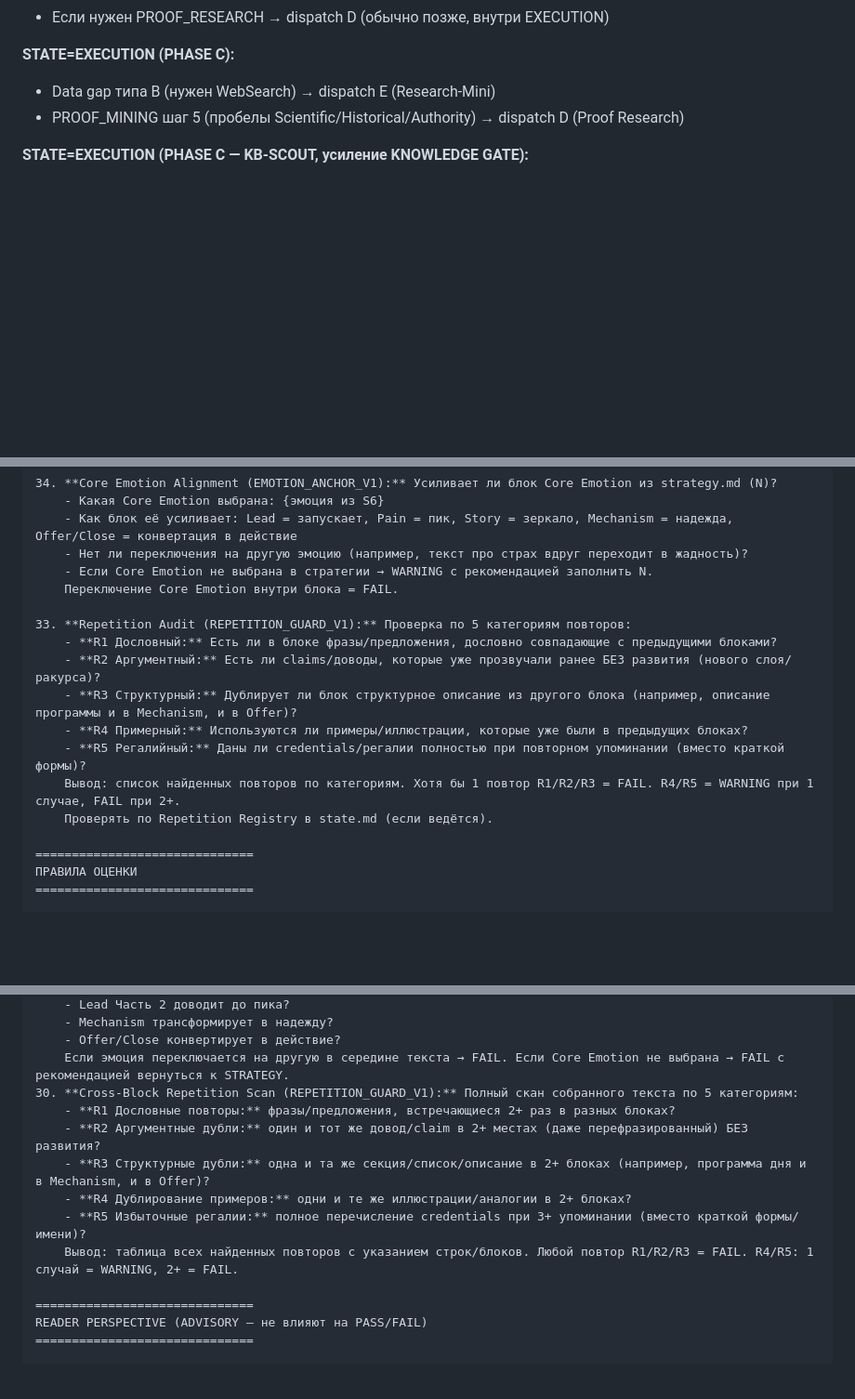
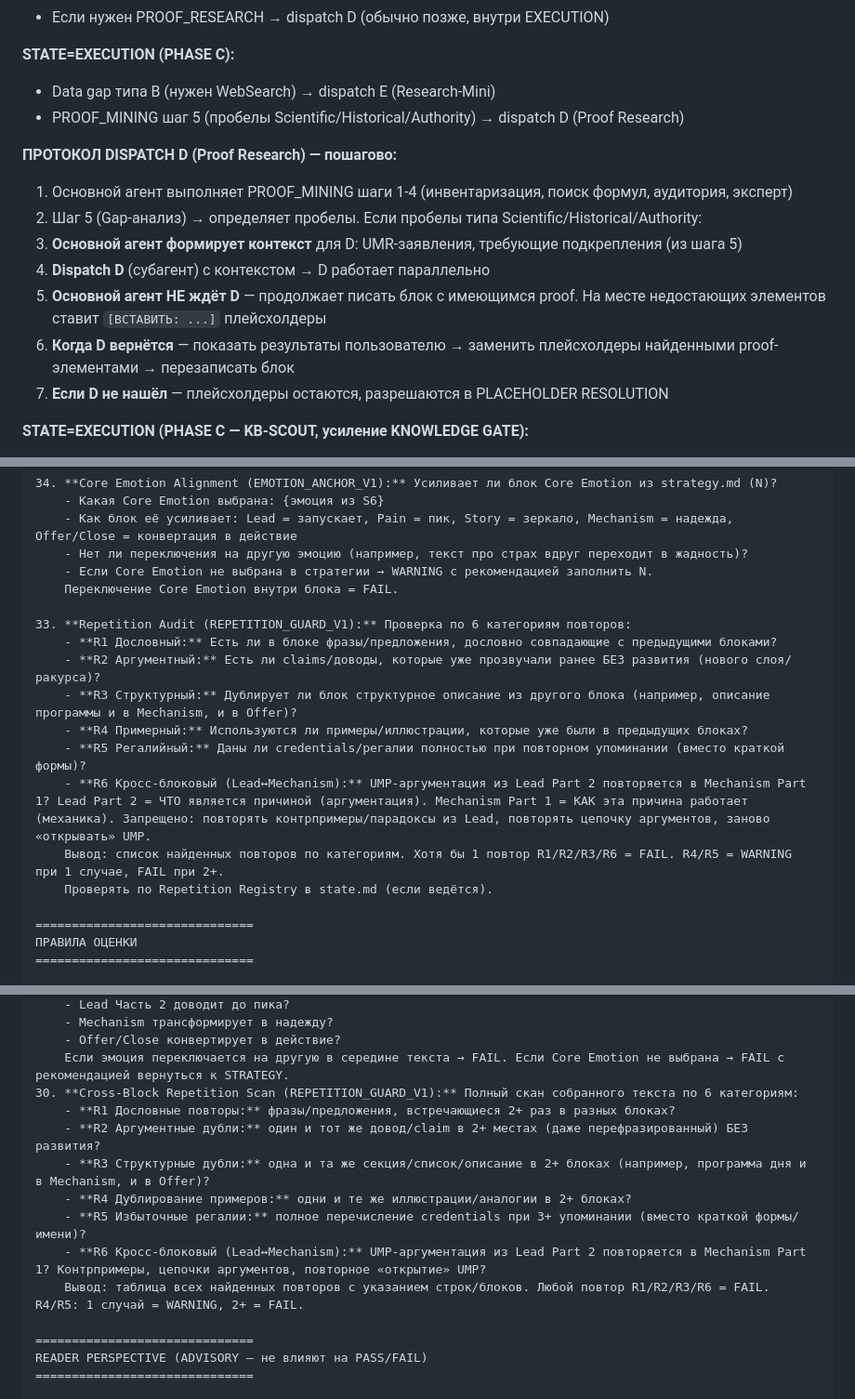
Before and after one commit to aifunnelfeed/my-first-project, a Markdown page: blocks/11_agents_orchestrator.md, 3 parts joined by grey strips. Shown at 93% size. GitHub-like rendering; blank space fills up the shorter version.

Commit message:
fix(copycraft): R6 in critics, Strategy Gate fallback chain, Proof dispatch protocol
- R6 (cross-block Lead↔Mechanism repetition) added to Block Critic Q33
  and Launch Critic Q30 — was defined in 07b but never checked
- Strategy Gate: replace circular "generate alternative from same context"
  with explicit fallback chain (subagent KB → direct ChromaDB → manual read
  → ask user). Prohibit silent pseudo-alternatives without new data
- Proof Research dispatch D: add step-by-step protocol — main agent
  continues writing with placeholders while D searches in parallel

Co-Authored-By: Claude Opus 4.6 <noreply@anthropic.com>

```diff
--- a/blocks/11_agents_orchestrator.md
+++ b/blocks/11_agents_orchestrator.md
@@ -52,6 +52,15 @@
 **STATE=EXECUTION (PHASE C):**
 - Data gap типа B (нужен WebSearch) → dispatch E (Research-Mini)
 - PROOF_MINING шаг 5 (пробелы Scientific/Historical/Authority) → dispatch D (Proof Research)
+
+**ПРОТОКОЛ DISPATCH D (Proof Research) — пошагово:**
+1. Основной агент выполняет PROOF_MINING шаги 1-4 (инвентаризация, поиск формул, аудитория, эксперт)
+2. Шаг 5 (Gap-анализ) → определяет пробелы. Если пробелы типа Scientific/Historical/Authority:
+3. **Основной агент формирует контекст** для D: UMR-заявления, требующие подкрепления (из шага 5)
+4. **Dispatch D** (субагент) с контекстом → D работает параллельно
+5. **Основной агент НЕ ждёт D** — продолжает писать блок с имеющимся proof. На месте недостающих элементов ставит `[ВСТАВИТЬ: ...]` плейсхолдеры
+6. **Когда D вернётся** — показать результаты пользователю → заменить плейсхолдеры найденными proof-элементами → перезаписать блок
+7. **Если D не нашёл** — плейсхолдеры остаются, разрешаются в PLACEHOLDER RESOLUTION
 
 **STATE=EXECUTION (PHASE C — KB-SCOUT, усиление KNOWLEDGE GATE):**
 - Перед каждым блоком COPY (кроме Proof) → dispatch I (KB-Scout) ПАРАЛЛЕЛЬНО с подготовкой контекста блока → блок 11, секция 7.13 [SUBAGENT_I_KBSCOUT_V1]
@@ -796,13 +805,14 @@ Core Emotion (из strategy.md N):
     - Если Core Emotion не выбрана в стратегии → WARNING с рекомендацией заполнить N.
     Переключение Core Emotion внутри блока = FAIL.
 
-33. **Repetition Audit (REPETITION_GUARD_V1):** Проверка по 5 категориям повторов:
+33. **Repetition Audit (REPETITION_GUARD_V1):** Проверка по 6 категориям повторов:
     - **R1 Дословный:** Есть ли в блоке фразы/предложения, дословно совпадающие с предыдущими блоками?
     - **R2 Аргументный:** Есть ли claims/доводы, которые уже прозвучали ранее БЕЗ развития (нового слоя/ракурса)?
     - **R3 Структурный:** Дублирует ли блок структурное описание из другого блока (например, описание программы и в Mechanism, и в Offer)?
     - **R4 Примерный:** Используются ли примеры/иллюстрации, которые уже были в предыдущих блоках?
     - **R5 Регалийный:** Даны ли credentials/регалии полностью при повторном упоминании (вместо краткой формы)?
-    Вывод: список найденных повторов по категориям. Хотя бы 1 повтор R1/R2/R3 = FAIL. R4/R5 = WARNING при 1 случае, FAIL при 2+.
+    - **R6 Кросс-блоковый (Lead↔Mechanism):** UMP-аргументация из Lead Part 2 повторяется в Mechanism Part 1? Lead Part 2 = ЧТО является причиной (аргументация). Mechanism Part 1 = КАК эта причина работает (механика). Запрещено: повторять контрпримеры/парадоксы из Lead, повторять цепочку аргументов, заново «открывать» UMP.
+    Вывод: список найденных повторов по категориям. Хотя бы 1 повтор R1/R2/R3/R6 = FAIL. R4/R5 = WARNING при 1 случае, FAIL при 2+.
     Проверять по Repetition Registry в state.md (если ведётся).
 
 ==============================
@@ -969,13 +979,14 @@ Core Emotion (из strategy.md N):
     - Mechanism трансформирует в надежду?
     - Offer/Close конвертирует в действие?
     Если эмоция переключается на другую в середине текста → FAIL. Если Core Emotion не выбрана → FAIL с рекомендацией вернуться к STRATEGY.
-30. **Cross-Block Repetition Scan (REPETITION_GUARD_V1):** Полный скан собранного текста по 5 категориям:
+30. **Cross-Block Repetition Scan (REPETITION_GUARD_V1):** Полный скан собранного текста по 6 категориям:
     - **R1 Дословные повторы:** фразы/предложения, встречающиеся 2+ раз в разных блоках?
     - **R2 Аргументные дубли:** один и тот же довод/claim в 2+ местах (даже перефразированный) БЕЗ развития?
     - **R3 Структурные дубли:** одна и та же секция/список/описание в 2+ блоках (например, программа дня и в Mechanism, и в Offer)?
     - **R4 Дублирование примеров:** одни и те же иллюстрации/аналогии в 2+ блоках?
     - **R5 Избыточные регалии:** полное перечисление credentials при 3+ упоминании (вместо краткой формы/имени)?
-    Вывод: таблица всех найденных повторов с указанием строк/блоков. Любой повтор R1/R2/R3 = FAIL. R4/R5: 1 случай = WARNING, 2+ = FAIL.
+    - **R6 Кросс-блоковый (Lead↔Mechanism):** UMP-аргументация из Lead Part 2 повторяется в Mechanism Part 1? Контрпримеры, цепочки аргументов, повторное «открытие» UMP?
+    Вывод: таблица всех найденных повторов с указанием строк/блоков. Любой повтор R1/R2/R3/R6 = FAIL. R4/R5: 1 случай = WARNING, 2+ = FAIL.
 
 ==============================
 READER PERSPECTIVE (ADVISORY — не влияют на PASS/FAIL)
```
Also changed, not shown: blocks/02_state_machine.md (+7 -1 lines), blocks/07b_guards.md (+1 -1 lines).
